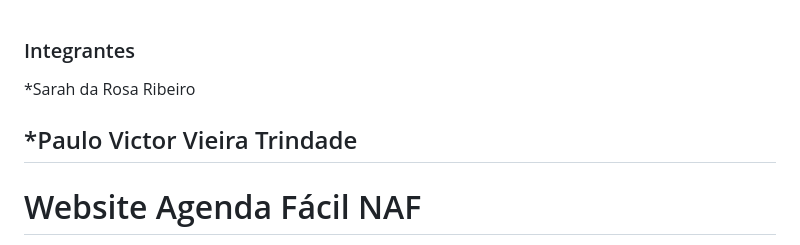
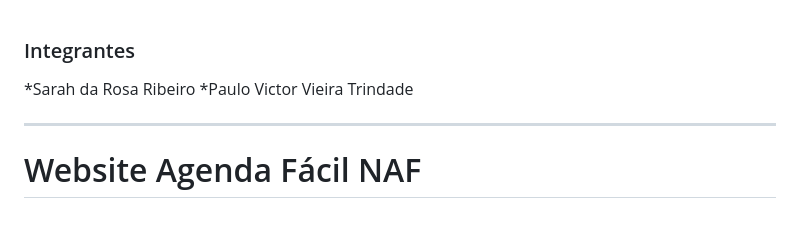
Before and after one commit to Sarahrosa1/Agenda_Facil_NAF, a Markdown page: README.md, the part around the change. GitHub-like rendering; blank space fills up the shorter version.

```diff
--- a/README.md
+++ b/README.md
@@ -1,8 +1,8 @@
 ### Integrantes
 
 *Sarah da Rosa Ribeiro
+*Paulo Victor Vieira Trindade
 
-*Paulo Victor Vieira Trindade
 ------------------------------
 # Website Agenda Fácil NAF
  Eu estudo [[Desenvolvimento de Software Fullstack](https://cubos.academy/cursos/desenvolvimento-de-software-v2) | [Desenvolvimento de Software com Foco em Back-End](https://cubos.academy/cursos/desenvolvimento-de-software-v2) | Outro ] @ [ [Cubos Academy](https://cubos.academy/) | Faculdade | Escola | Curso]
```
